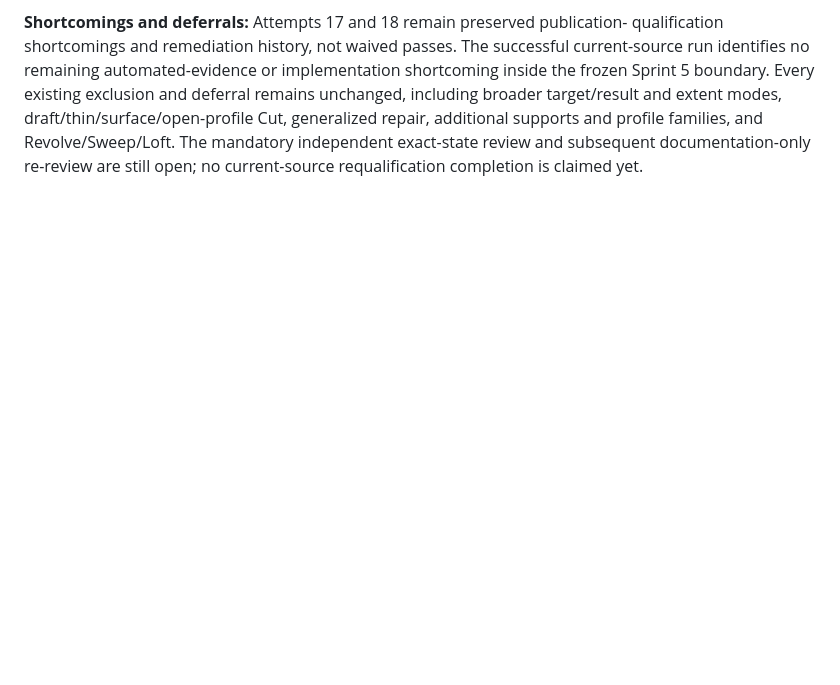
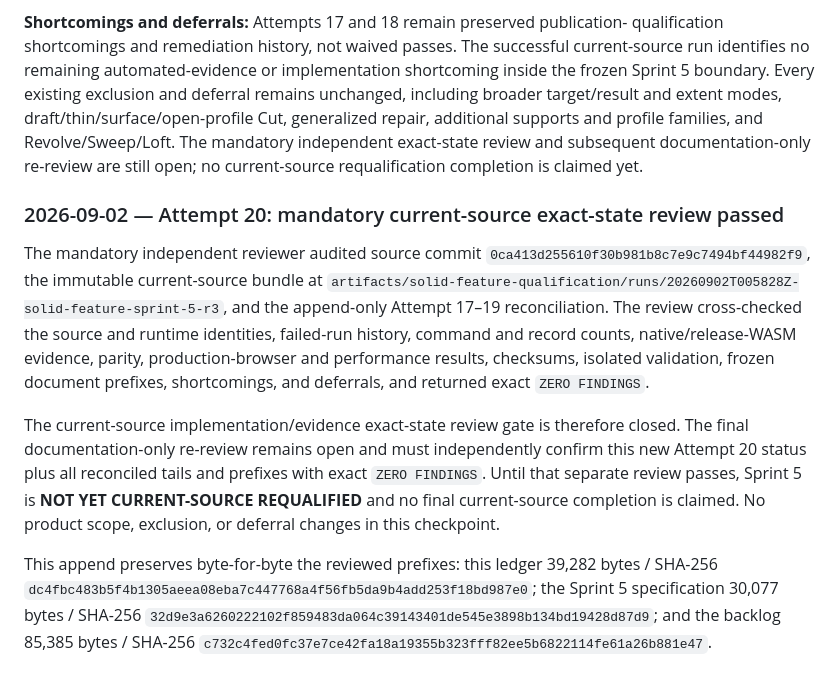
Before and after one commit to KTheMan/crawler, a Markdown page: docs/qualification/solid-feature-sprint-5-qualification.md, the part around the change. GitHub-like rendering; blank space fills up the shorter version.

Commit message:
docs(solid): record current-source exact-state review

```diff
--- a/docs/qualification/solid-feature-sprint-5-qualification.md
+++ b/docs/qualification/solid-feature-sprint-5-qualification.md
@@ -647,3 +647,30 @@ extent modes, draft/thin/surface/open-profile Cut, generalized repair,
 additional supports and profile families, and Revolve/Sweep/Loft. The mandatory
 independent exact-state review and subsequent documentation-only re-review are
 still open; no current-source requalification completion is claimed yet.
+
+### 2026-09-02 — Attempt 20: mandatory current-source exact-state review passed
+
+The mandatory independent reviewer audited source commit
+`0ca413d255610f30b981b8c7e9c7494bf44982f9`, the immutable current-source
+bundle at
+`artifacts/solid-feature-qualification/runs/20260902T005828Z-solid-feature-sprint-5-r3`,
+and the append-only Attempt 17–19 reconciliation. The review cross-checked the
+source and runtime identities, failed-run history, command and record counts,
+native/release-WASM evidence, parity, production-browser and performance
+results, checksums, isolated validation, frozen document prefixes,
+shortcomings, and deferrals, and returned exact `ZERO FINDINGS`.
+
+The current-source implementation/evidence exact-state review gate is therefore
+closed. The final documentation-only re-review remains open and must independently
+confirm this new Attempt 20 status plus all reconciled tails and prefixes with
+exact `ZERO FINDINGS`. Until that separate review passes, Sprint 5 is **NOT YET
+CURRENT-SOURCE REQUALIFIED** and no final current-source completion is claimed.
+No product scope, exclusion, or deferral changes in this checkpoint.
+
+This append preserves byte-for-byte the reviewed prefixes: this ledger 39,282
+bytes / SHA-256
+`dc4fbc483b5f4b1305aeea08eba7c447768a4f56fb5da9b4add253f18bd987e0`;
+the Sprint 5 specification 30,077 bytes / SHA-256
+`32d9e3a6260222102f859483da064c39143401de545e3898b134bd19428d87d9`;
+and the backlog 85,385 bytes / SHA-256
+`c732c4fed0fc37e7ce42fa18a19355b323fff82ee5b6822114fe61a26b881e47`.
```
Also changed, not shown: docs/BACKLOG.md (+14 -0 lines), docs/specs/solid-feature-modernization-sprint-5.md (+19 -0 lines).
